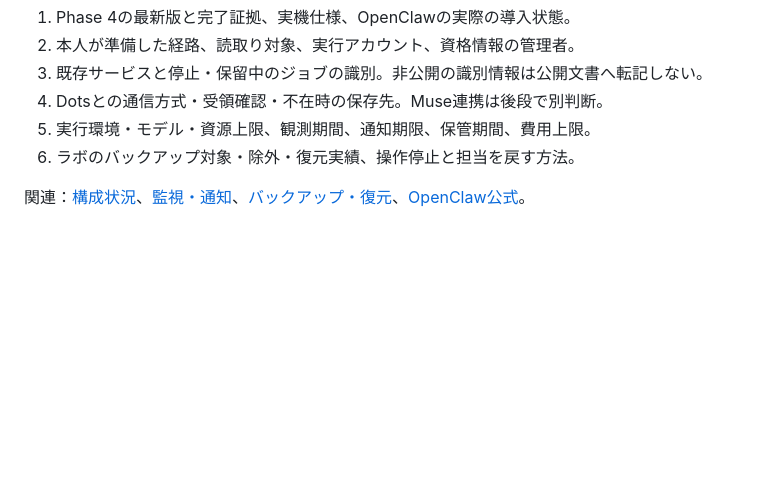
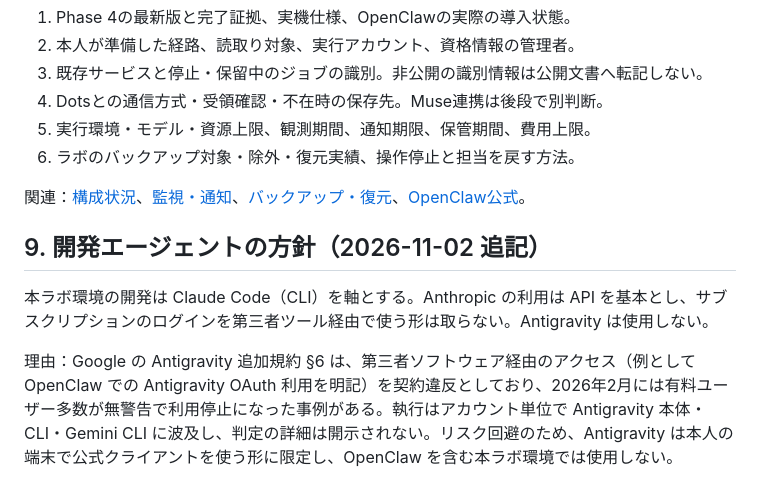
Before and after one commit to moruku36/home-ai-engineering-lab, a Markdown page: docs/home-ai-lab-openclaw-operations.ja.md, the part around the change. Rendered like a GitHub page; blank space fills up the shorter version.

Commit message:
docs: state development agent policy (Claude Code centred, no Antigravity) in OpenClaw operations

```diff
--- a/docs/home-ai-lab-openclaw-operations.ja.md
+++ b/docs/home-ai-lab-openclaw-operations.ja.md
@@ -103,3 +103,9 @@ Dotsは**初期のラボ内試験からの連携相手**とする。後述のPha
 6. ラボのバックアップ対象・除外・復元実績、操作停止と担当を戻す方法。
 
 関連：[構成状況](configuration-status.md)、[監視・通知](monitoring-notifications.md)、[バックアップ・復元](backup-restore.md)、[OpenClaw公式](https://openclaw.ai/)。
+
+## 9. 開発エージェントの方針（2026-11-02 追記）
+
+本ラボ環境の開発は Claude Code（CLI）を軸とする。Anthropic の利用は API を基本とし、サブスクリプションのログインを第三者ツール経由で使う形は取らない。Antigravity は使用しない。
+
+理由：Google の Antigravity 追加規約 §6 は、第三者ソフトウェア経由のアクセス（例として OpenClaw での Antigravity OAuth 利用を明記）を契約違反としており、2026年2月には有料ユーザー多数が無警告で利用停止になった事例がある。執行はアカウント単位で Antigravity 本体・CLI・Gemini CLI に波及し、判定の詳細は開示されない。リスク回避のため、Antigravity は本人の端末で公式クライアントを使う形に限定し、OpenClaw を含む本ラボ環境では使用しない。
```
Also changed, not shown: docs/home-ai-lab-openclaw-operations.md (+6 -0 lines).
